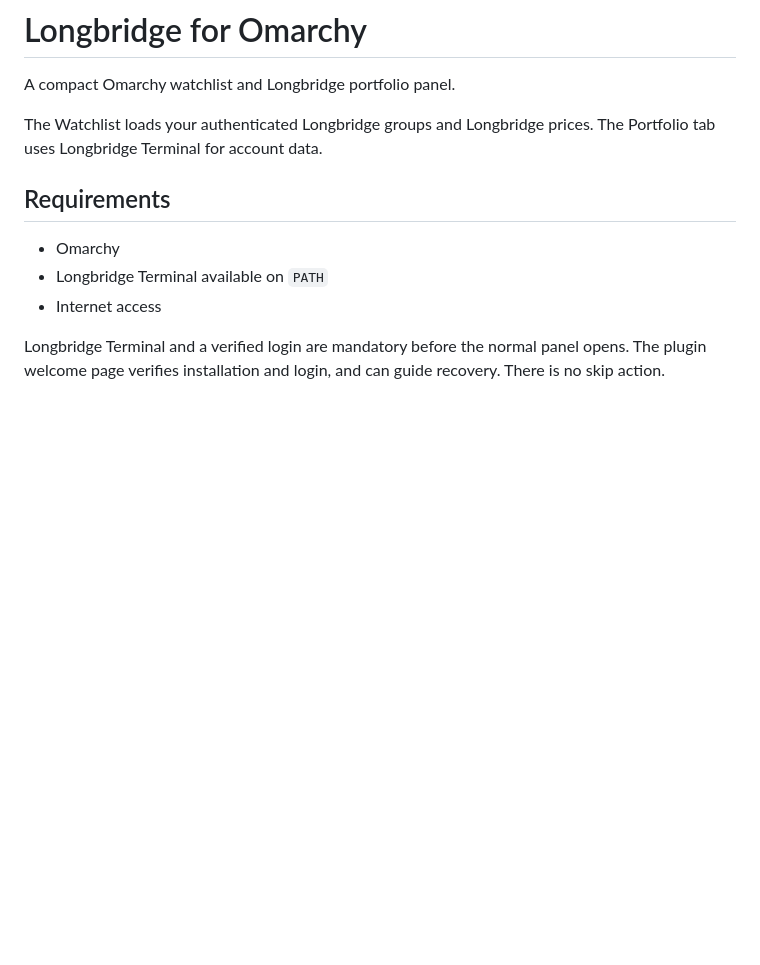
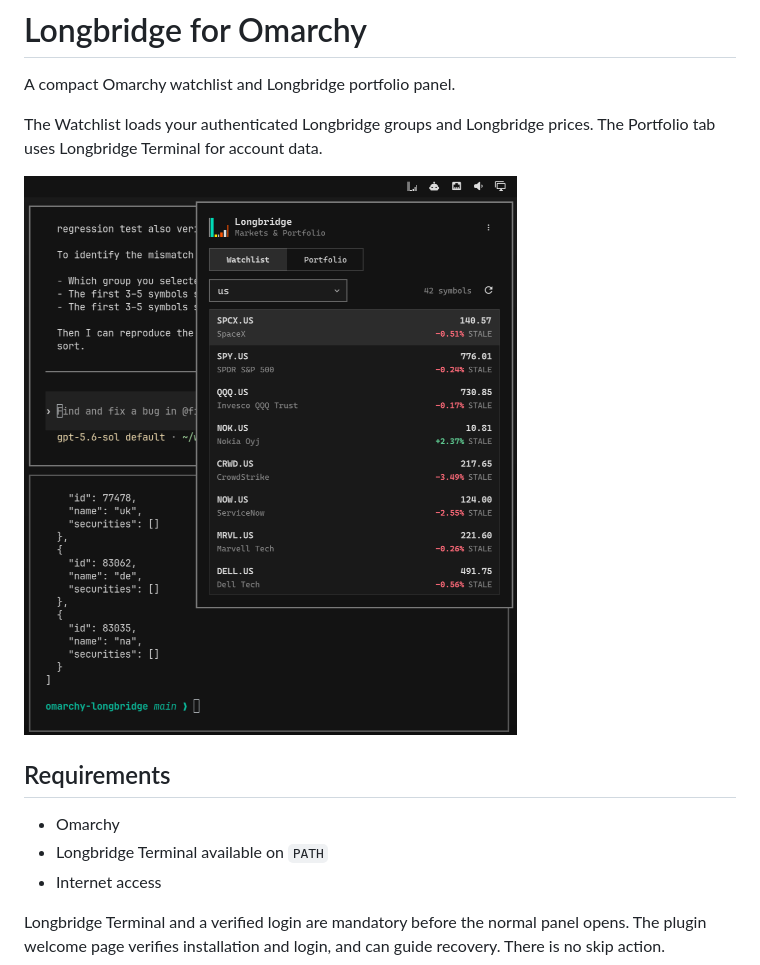
Before and after one commit to longbridge/omarchy-longbridge, a Markdown page: README.md, the part around the change. GitHub-like rendering; pictures changed too: assets/longbridge-panel.png (added); blank space fills up the shorter version.

Commit message:
docs: add Longbridge panel screenshot

```diff
--- a/README.md
+++ b/README.md
@@ -3,6 +3,8 @@
 A compact Omarchy watchlist and Longbridge portfolio panel.
 
 The Watchlist loads your authenticated Longbridge groups and Longbridge prices. The Portfolio tab uses Longbridge Terminal for account data.
+
+![Longbridge watchlist panel](assets/longbridge-panel.png)
 
 ## Requirements
 
```
